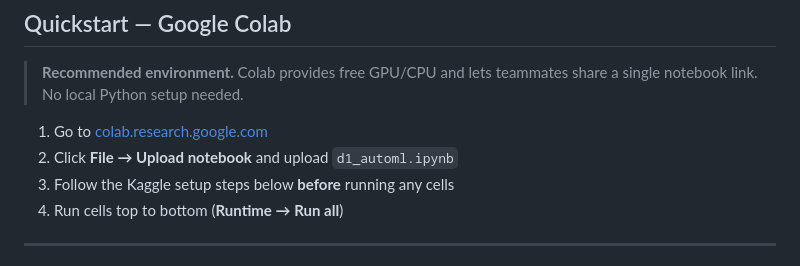
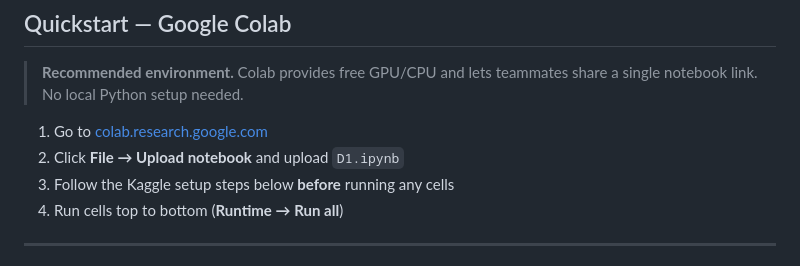
Before and after one commit to Xynoxian/PDF-Paper-AI-Agent, a Markdown page: README.md, the part around the change. Rendered like a GitHub page.

```diff
--- a/README.md
+++ b/README.md
@@ -48,7 +48,7 @@ d1/
 > **Recommended environment.** Colab provides free GPU/CPU and lets teammates share a single notebook link. No local Python setup needed.
 
 1. Go to [colab.research.google.com](https://colab.research.google.com)
-2. Click **File → Upload notebook** and upload `d1_automl.ipynb`
+2. Click **File → Upload notebook** and upload `D1.ipynb`
 3. Follow the Kaggle setup steps below **before** running any cells
 4. Run cells top to bottom (**Runtime → Run all**)
 
```
